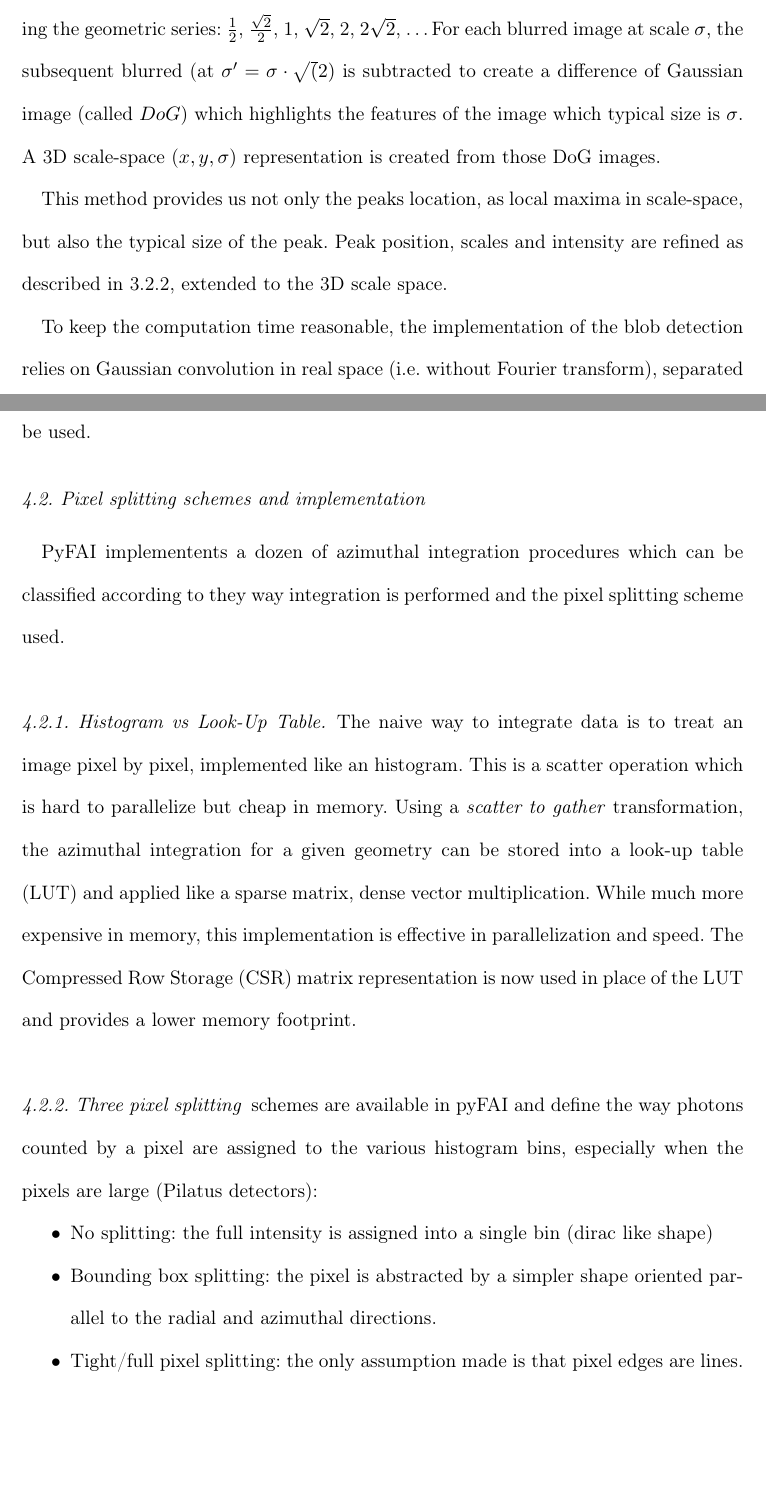
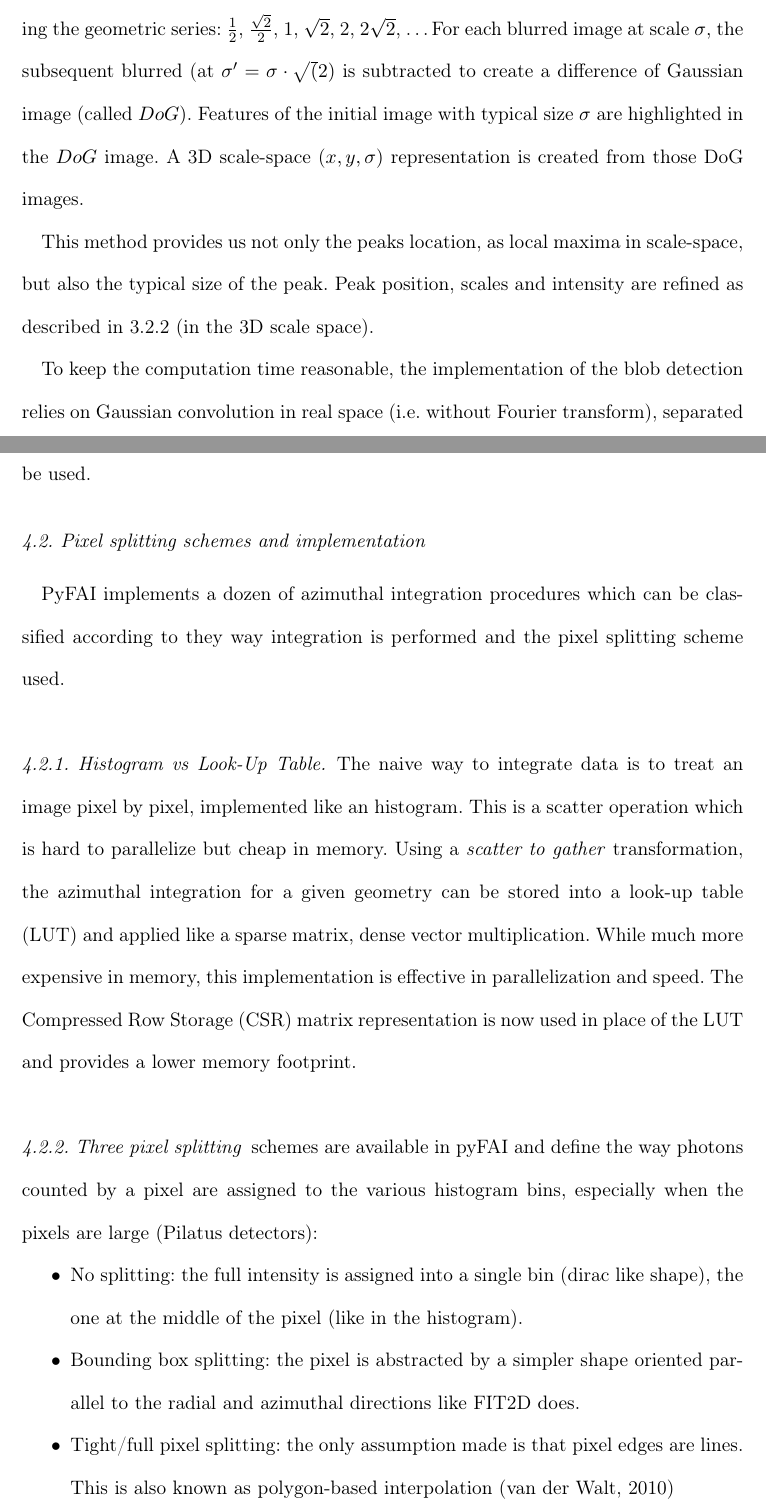
Before and after one commit to kif/pyFAI_publi, a LaTeX thesis (pyFAI_JAC.tex, which reads biblio.bib): two parts of pages 8 and 12 of 28, joined at a grey line, cut so that both start at the same text, the shorter picture padded with empty space. Compiled offline with pdfLaTeX.

Commit message:
Reference to stephan's code

```diff
--- a/biblio.bib
+++ b/biblio.bib
@@ -540,0 +546,3 @@ url = {http://dx.doi.org/10.1107/S160057671400898X},
+year = "2010",
+url = {http://hdl.handle.net/10019.1/5189}
+}
--- a/pyFAI_JAC.tex
+++ b/pyFAI_JAC.tex
@@ -276,14 +276,15 @@ $\frac{\sqrt{2}}{2}$, 1, $\sqrt{2}$, 2, $2\sqrt{2}$, \ldots
 For each blurred image at scale $\sigma$, the subsequent blurred (at
 $\sigma'=\sigma\cdot\sqrt(2)$
 is subtracted to create a difference of Gaussian
-image (called $DoG$) which highlights the features of the image which typical
-size is $\sigma$.
+image (called $DoG$).
+Features of the initial image with typical size $\sigma$ are highlighted in
+the $DoG$ image.
 A 3D scale-space ($x,y,\sigma$) representation is created from those DoG images.
 
 This method provides us not only the peaks location, as local maxima in
 scale-space, but also the typical size of the peak.
 Peak position, scales and intensity are refined as described in
-\ref{subpixel}, extended to the 3D scale space.
+\ref{subpixel} (in the 3D scale space).
 
 To keep the computation time reasonable, the implementation of the blob
 detection relies on Gaussian convolution in real space (i.e. without Fourier
@@ -377,7 +378,7 @@ to be used.
 
 \subsection{Pixel splitting schemes and implementation}
 
-PyFAI implementents a dozen of azimuthal integration procedures which can be
+PyFAI implements a dozen of azimuthal integration procedures which can be
 classified according to they way integration is performed and the pixel
 splitting scheme used.
 
@@ -398,12 +399,13 @@ the way photons counted by a pixel are assigned to the various histogram bins,
 especially when the pixels are large (Pilatus detectors):
 \begin{itemize}
 \item No splitting: the full intensity is assigned into a single bin (dirac
-like shape)
+like shape), the one at the middle of the pixel (like in the histogram).
 \item Bounding box splitting: the pixel is abstracted by a simpler shape
-oriented parallel to the radial and azimuthal directions.
+oriented parallel to the radial and azimuthal directions like FIT2D does.
 \item
 Tight/full pixel splitting: the only assumption made is that pixel
-edges are lines.
+edges are lines. This is also known as polygon-based interpolation
+\cite{stefanvdw}
 \end{itemize}
 The figure \ref{split} presents the way a single pixel is split on a
 large number of bins using the three schemes exposed previously. The way Fit2D
```
Also changed, not shown: biblio.bib (5 more changed lines), pyFAI_JAC.tex (2 more changed lines).
